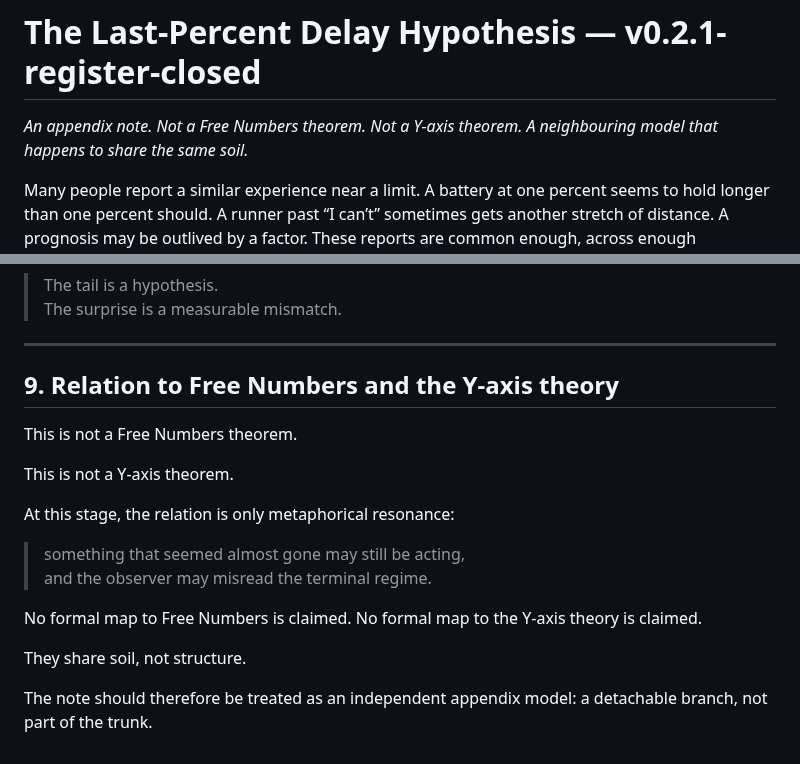
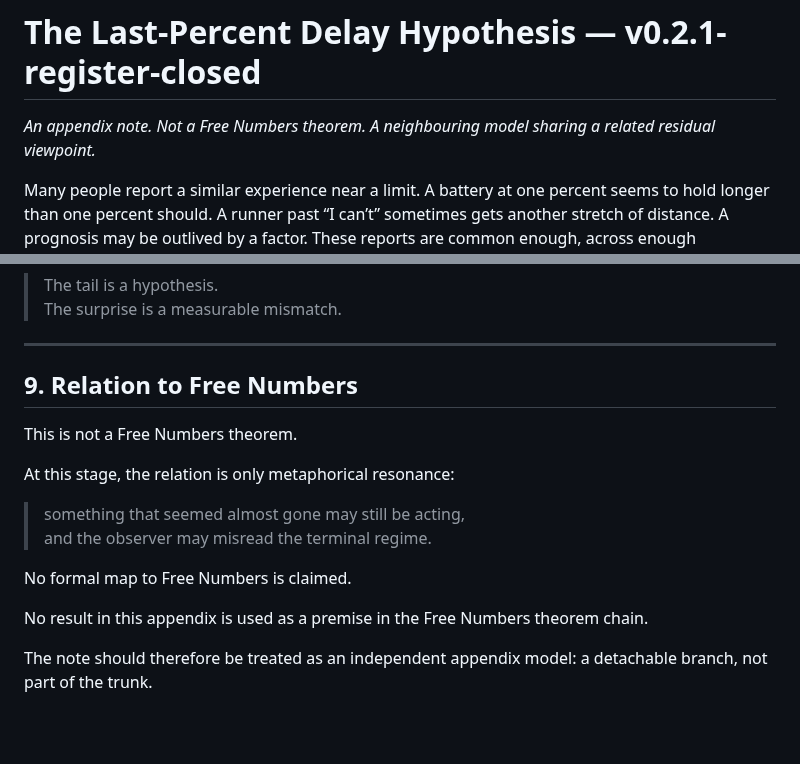
Before and after one commit to residual-chart-lab/free-number-core, a Markdown page: appendix/last-percent-delay-hypothesis-v0.2.1.md, 2 parts joined by grey strips. Rendered like a GitHub page; blank space fills up the shorter version.

Commit message:
Remove non-public framework reference from appendix

```diff
--- a/appendix/last-percent-delay-hypothesis-v0.2.1.md
+++ b/appendix/last-percent-delay-hypothesis-v0.2.1.md
@@ -1,6 +1,6 @@
 # The Last-Percent Delay Hypothesis — v0.2.1-register-closed
 
-*An appendix note. Not a Free Numbers theorem. Not a Y-axis theorem. A neighbouring model that happens to share the same soil.*
+*An appendix note. Not a Free Numbers theorem. A neighbouring model sharing a related residual viewpoint.*
 
 Many people report a similar experience near a limit. A battery at one percent seems to hold longer than one percent should. A runner past “I can’t” sometimes gets another stretch of distance. A prognosis may be outlived by a factor. These reports are common enough, across enough independent settings, to be worth treating as a modelling question rather than dismissing as mere illusion — while being equally careful not to infer a physical law from anecdote.
 
@@ -388,19 +388,17 @@ The clean slogan is:
 
 ---
 
-## 9. Relation to Free Numbers and the Y-axis theory
+## 9. Relation to Free Numbers
 
 This is not a Free Numbers theorem.
-
-This is not a Y-axis theorem.
 
 At this stage, the relation is only metaphorical resonance:
 
 > something that seemed almost gone may still be acting,
 > and the observer may misread the terminal regime.
 
-No formal map to Free Numbers is claimed. No formal map to the Y-axis theory is claimed.
+No formal map to Free Numbers is claimed.
 
-They share soil, not structure.
+No result in this appendix is used as a premise in the Free Numbers theorem chain.
 
 The note should therefore be treated as an independent appendix model: a detachable branch, not part of the trunk.
```
